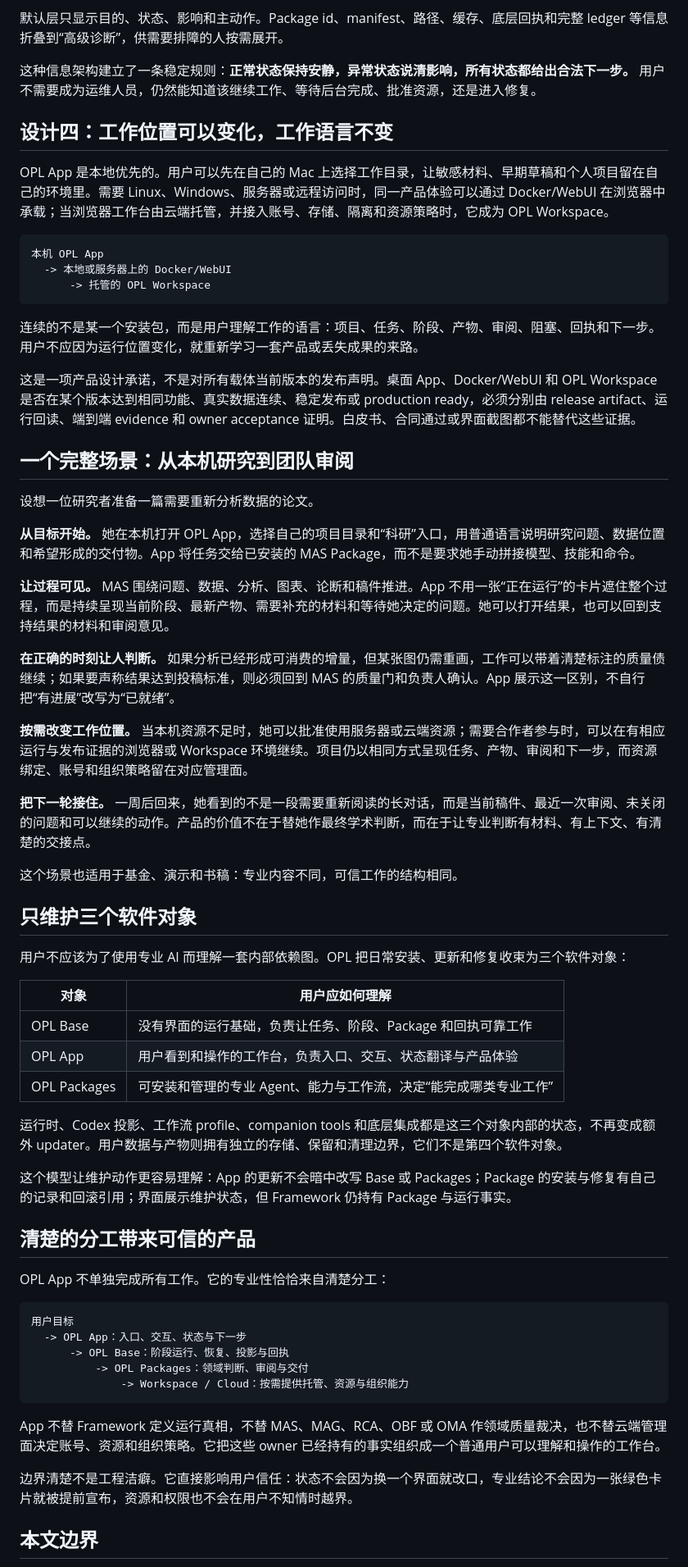
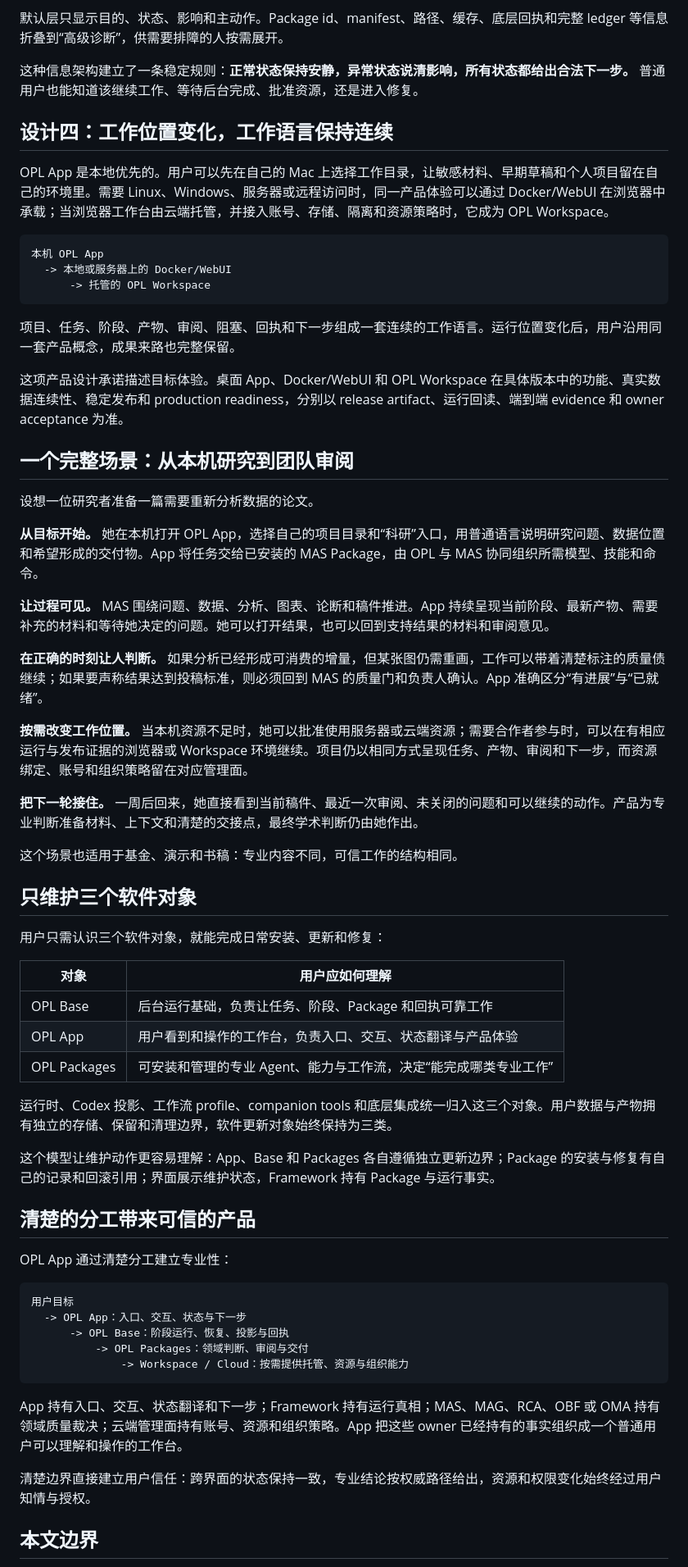
Before and after one commit to RenDeHuang/one-person-lab-app, a Markdown page: docs/whitepapers/opl-app-whitepaper.md, the part around one of its changes. Shown at 82% size. Rendered like a GitHub page.

Commit message:
docs: use affirmative whitepaper language

````diff
--- a/docs/whitepapers/opl-app-whitepaper.md
+++ b/docs/whitepapers/opl-app-whitepaper.md
@@ -73,9 +73,9 @@ OPL App 采用相反的组织方式。设置首先围绕用户要做的决定：
 
 默认层只显示目的、状态、影响和主动作。Package id、manifest、路径、缓存、底层回执和完整 ledger 等信息折叠到“高级诊断”，供需要排障的人按需展开。
 
-这种信息架构建立了一条稳定规则：**正常状态保持安静，异常状态说清影响，所有状态都给出合法下一步。** 用户不需要成为运维人员，仍然能知道该继续工作、等待后台完成、批准资源，还是进入修复。
+这种信息架构建立了一条稳定规则：**正常状态保持安静，异常状态说清影响，所有状态都给出合法下一步。** 普通用户也能知道该继续工作、等待后台完成、批准资源，还是进入修复。
 
-## 设计四：工作位置可以变化，工作语言不变
+## 设计四：工作位置变化，工作语言保持连续
 
 OPL App 是本地优先的。用户可以先在自己的 Mac 上选择工作目录，让敏感材料、早期草稿和个人项目留在自己的环境里。需要 Linux、Windows、服务器或远程访问时，同一产品体验可以通过 Docker/WebUI 在浏览器中承载；当浏览器工作台由云端托管，并接入账号、存储、隔离和资源策略时，它成为 OPL Workspace。
 
@@ -85,43 +85,43 @@ OPL App 是本地优先的。用户可以先在自己的 Mac 上选择工作目
       -> 托管的 OPL Workspace
 ```
 
-连续的不是某一个安装包，而是用户理解工作的语言：项目、任务、阶段、产物、审阅、阻塞、回执和下一步。用户不应因为运行位置变化，就重新学习一套产品或丢失成果的来路。
+项目、任务、阶段、产物、审阅、阻塞、回执和下一步组成一套连续的工作语言。运行位置变化后，用户沿用同一套产品概念，成果来路也完整保留。
 
-这是一项产品设计承诺，不是对所有载体当前版本的发布声明。桌面 App、Docker/WebUI 和 OPL Workspace 是否在某个版本达到相同功能、真实数据连续、稳定发布或 production ready，必须分别由 release artifact、运行回读、端到端 evidence 和 owner acceptance 证明。白皮书、合同通过或界面截图都不能替代这些证据。
+这项产品设计承诺描述目标体验。桌面 App、Docker/WebUI 和 OPL Workspace 在具体版本中的功能、真实数据连续性、稳定发布和 production readiness，分别以 release artifact、运行回读、端到端 evidence 和 owner acceptance 为准。
 
 ## 一个完整场景：从本机研究到团队审阅
 
 设想一位研究者准备一篇需要重新分析数据的论文。
 
-**从目标开始。** 她在本机打开 OPL App，选择自己的项目目录和“科研”入口，用普通语言说明研究问题、数据位置和希望形成的交付物。App 将任务交给已安装的 MAS Package，而不是要求她手动拼接模型、技能和命令。
+**从目标开始。** 她在本机打开 OPL App，选择自己的项目目录和“科研”入口，用普通语言说明研究问题、数据位置和希望形成的交付物。App 将任务交给已安装的 MAS Package，由 OPL 与 MAS 协同组织所需模型、技能和命令。
 
-**让过程可见。** MAS 围绕问题、数据、分析、图表、论断和稿件推进。App 不用一张“正在运行”的卡片遮住整个过程，而是持续呈现当前阶段、最新产物、需要补充的材料和等待她决定的问题。她可以打开结果，也可以回到支持结果的材料和审阅意见。
+**让过程可见。** MAS 围绕问题、数据、分析、图表、论断和稿件推进。App 持续呈现当前阶段、最新产物、需要补充的材料和等待她决定的问题。她可以打开结果，也可以回到支持结果的材料和审阅意见。
 
-**在正确的时刻让人判断。** 如果分析已经形成可消费的增量，但某张图仍需重画，工作可以带着清楚标注的质量债继续；如果要声称结果达到投稿标准，则必须回到 MAS 的质量门和负责人确认。App 展示这一区别，不自行把“有进展”改写为“已就绪”。
+**在正确的时刻让人判断。** 如果分析已经形成可消费的增量，但某张图仍需重画，工作可以带着清楚标注的质量债继续；如果要声称结果达到投稿标准，则必须回到 MAS 的质量门和负责人确认。App 准确区分“有进展”与“已就绪”。
 
 **按需改变工作位置。** 当本机资源不足时，她可以批准使用服务器或云端资源；需要合作者参与时，可以在有相应运行与发布证据的浏览器或 Workspace 环境继续。项目仍以相同方式呈现任务、产物、审阅和下一步，而资源绑定、账号和组织策略留在对应管理面。
 
-**把下一轮接住。** 一周后回来，她看到的不是一段需要重新阅读的长对话，而是当前稿件、最近一次审阅、未关闭的问题和可以继续的动作。产品的价值不在于替她作最终学术判断，而在于让专业判断有材料、有上下文、有清楚的交接点。
+**把下一轮接住。** 一周后回来，她直接看到当前稿件、最近一次审阅、未关闭的问题和可以继续的动作。产品为专业判断准备材料、上下文和清楚的交接点，最终学术判断仍由她作出。
 
 这个场景也适用于基金、演示和书稿：专业内容不同，可信工作的结构相同。
 
 ## 只维护三个软件对象
 
-用户不应该为了使用专业 AI 而理解一套内部依赖图。OPL 把日常安装、更新和修复收束为三个软件对象：
+用户只需认识三个软件对象，就能完成日常安装、更新和修复：
 
 | 对象 | 用户应如何理解 |
 | --- | --- |
-| OPL Base | 没有界面的运行基础，负责让任务、阶段、Package 和回执可靠工作 |
+| OPL Base | 后台运行基础，负责让任务、阶段、Package 和回执可靠工作 |
 | OPL App | 用户看到和操作的工作台，负责入口、交互、状态翻译与产品体验 |
 | OPL Packages | 可安装和管理的专业 Agent、能力与工作流，决定“能完成哪类专业工作” |
 
-运行时、Codex 投影、工作流 profile、companion tools 和底层集成都是这三个对象内部的状态，不再变成额外 updater。用户数据与产物则拥有独立的存储、保留和清理边界，它们不是第四个软件对象。
+运行时、Codex 投影、工作流 profile、companion tools 和底层集成统一归入这三个对象。用户数据与产物拥有独立的存储、保留和清理边界，软件更新对象始终保持为三类。
 
-这个模型让维护动作更容易理解：App 的更新不会暗中改写 Base 或 Packages；Package 的安装与修复有自己的记录和回滚引用；界面展示维护状态，但 Framework 仍持有 Package 与运行事实。
+这个模型让维护动作更容易理解：App、Base 和 Packages 各自遵循独立更新边界；Package 的安装与修复有自己的记录和回滚引用；界面展示维护状态，Framework 持有 Package 与运行事实。
 
 ## 清楚的分工带来可信的产品
 
-OPL App 不单独完成所有工作。它的专业性恰恰来自清楚分工：
+OPL App 通过清楚分工建立专业性：
 
 ```text
 用户目标
@@ -131,9 +131,9 @@ OPL App 不单独完成所有工作。它的专业性恰恰来自清楚分工：
               -> Workspace / Cloud：按需提供托管、资源与组织能力
 ```
 
-App 不替 Framework 定义运行真相，不替 MAS、MAG、RCA、OBF 或 OMA 作领域质量裁决，也不替云端管理面决定账号、资源和组织策略。它把这些 owner 已经持有的事实组织成一个普通用户可以理解和操作的工作台。
+App 持有入口、交互、状态翻译和下一步；Framework 持有运行真相；MAS、MAG、RCA、OBF 或 OMA 持有领域质量裁决；云端管理面持有账号、资源和组织策略。App 把这些 owner 已经持有的事实组织成一个普通用户可以理解和操作的工作台。
 
-边界清楚不是工程洁癖。它直接影响用户信任：状态不会因为换一个界面就改口，专业结论不会因为一张绿色卡片就被提前宣布，资源和权限也不会在用户不知情时越界。
+清楚边界直接建立用户信任：跨界面的状态保持一致，专业结论按权威路径给出，资源和权限变化始终经过用户知情与授权。
 
 ## 本文边界
 
````
Also changed, not shown: other parts of docs/whitepapers/opl-app-whitepaper.md (+15 -15 lines).
